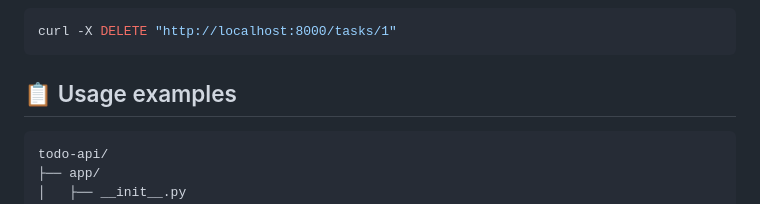
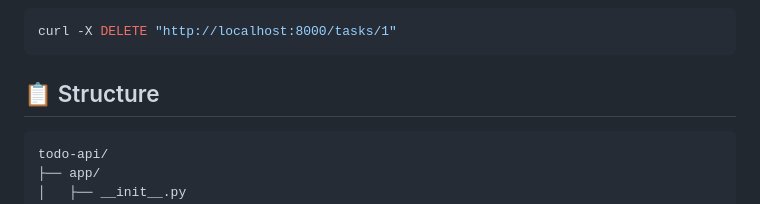
Before and after one commit to DanielBarutov/Todo_API, a Markdown page: README.md, the part around the change. Rendered like a GitHub page.

````diff
--- a/README.md
+++ b/README.md
@@ -145,7 +145,7 @@ curl -X PUT "http://localhost:8000/tasks/1" \
 ```bash
 curl -X DELETE "http://localhost:8000/tasks/1"
 ```
-## 📋 Usage examples
+## 📋 Structure
 
 ```
 todo-api/
````
